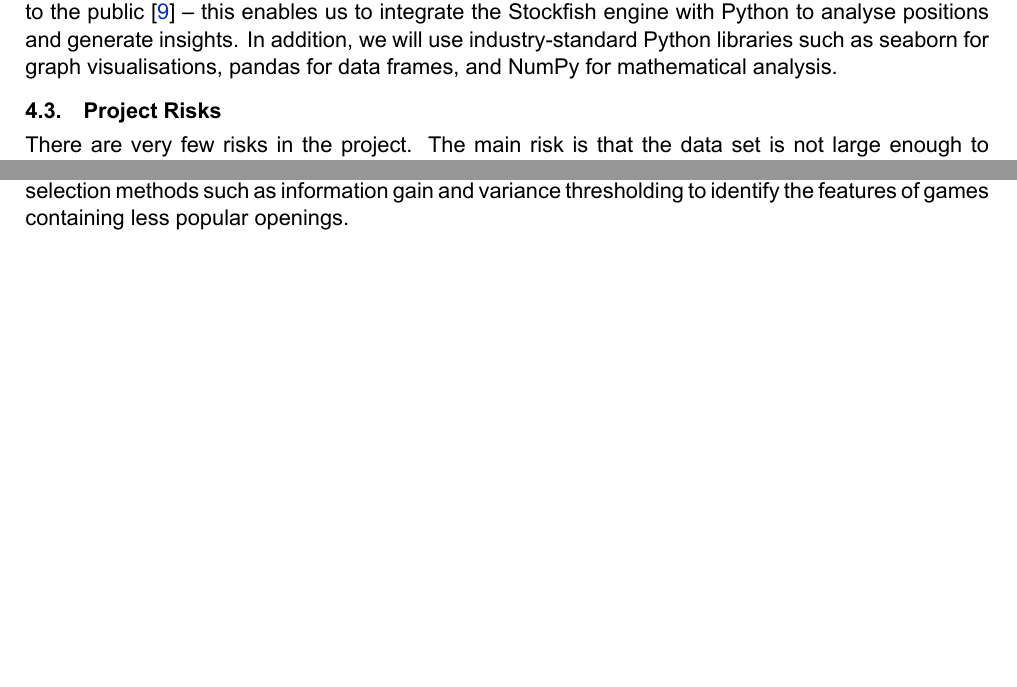
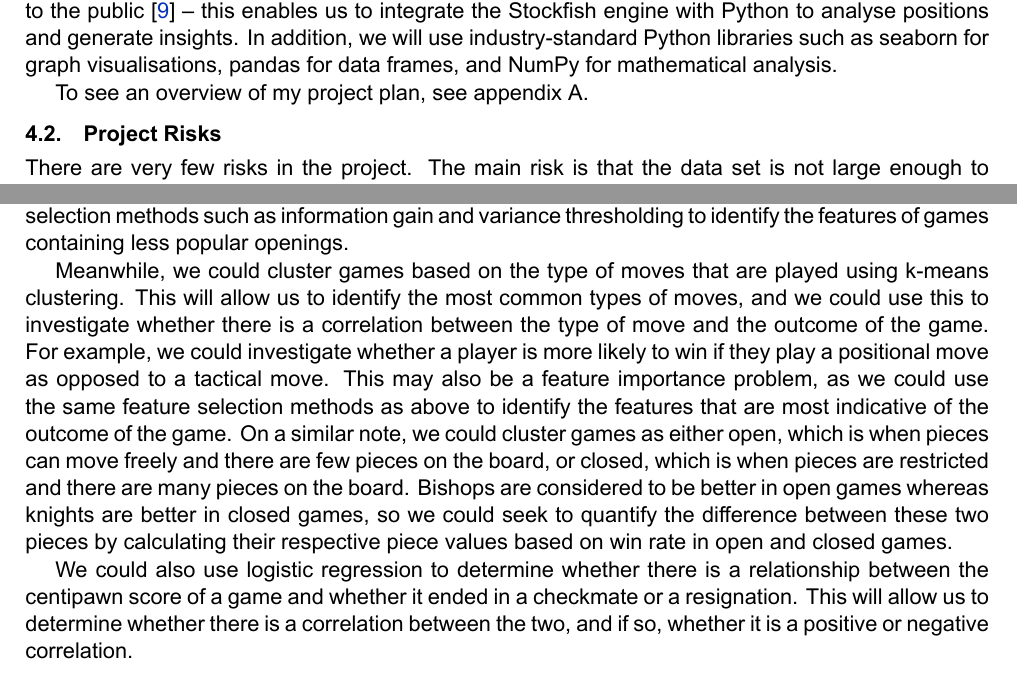
Before and after one commit to IsaacCheng9/machine-learning-in-chess, a LaTeX paper (docs/Literature Review/main.tex): two parts of pages 7 and 8 of 11 before the commit and two parts of pages 6 and 8 of 12 after it, joined at a grey line, cut so that both start at the same text, the shorter picture padded with empty space. The pictures show the PDF file docs/Literature Review/main.pdf that the author committed with the source.

Commit message:
Improve analysing the data section, use appendix

```diff
--- a/docs/Literature Review/main.tex
+++ b/docs/Literature Review/main.tex
@@ -253,15 +254,17 @@ It is also important to outline what will be out of the project's scope. There i
 
 \section{Project Management}
 
-\subsection{Overview of Plan}
-\begin{center}
-    \includegraphics[width=0.8\textwidth]{images/Gantt Chart - Project Management.png}
-\end{center}
+% \subsection{Overview of Plan}
+% \begin{center}
+%     \includegraphics[width=0.8\textwidth]{images/Gantt Chart - Project Management.png}
+% \end{center}
 
 \subsection{Planning Our Approach}
 A large data set is paramount to performing machine learning effectively. We will be using Lichess as our data source. They provide an open database of standard-rated games played on lichess.org every month in PGN (Portable Game Notation) format \cite{lichessOpenDatabase}, which is the standard for recording chess games \cite{pgnExplanation}. Lichess is one of the two mainstream platforms for playing chess online (alongside Chess.com), which means they provide a large sample to analyse each month -- October 2022 includes over 92 million standard rated games.
 
 We will use Python 3.11.0 because Python is the de facto standard for data science \cite{pythonForDataScience} and that is the latest version at the time of writing. The python-chess library has emerged as the most popular for PGN parsing alongside other features -- it has over 1,900 stars on GitHub and is maintained regularly \cite{pythonChessLibrary}. It will accompany the Python Stockfish library, the best and most popular chess engine available to the public \cite{aboutStockfish} -- this enables us to integrate the Stockfish engine with Python to analyse positions and generate insights. In addition, we will use industry-standard Python libraries such as seaborn for graph visualisations, pandas for data frames, and NumPy for mathematical analysis.
+
+To see an overview of my project plan, see appendix A.
 
 \subsection{Project Risks}
 There are very few risks in the project. The main risk is that the data set is not large enough to provide meaningful insights. However, this is unlikely to be an issue as Lichess provides a large data set every month, and there is already a history of monthly data from January 2013 onwards. The file sizes for Lichess' latest monthly data sets are huge, measuring at 30 GB for the compressed October 2022 download, and 214 GB when uncompressed. The computational analysis for this project will take place on my personal laptop, which is an M1 Max MacBook Pro 16 (2021) with 32 GB of RAM and 1 TB of SSD storage. If the lack of storage space becomes an issue when analysing multiple months' worth of data sets, we could look at using high-speed external solid state drives or using another machine. The latter solution would involve a high-performance desktop computer running a Linux distribution provided by my supervisor Chico Camargo, which could provide further benefits such as more powerful GPU accelerated computation to streamline our process.
@@ -290,6 +293,10 @@ Once the data has been prepared, we will analyse the data to find patterns and i
 
 Finding the distribution of Elo ratings on Lichess will provide us a baseline for investigating social learning theory in chess. The distribution of Elo ratings is likely a normal distribution, and our initial hypothesis is that social learning theory will be more prevalent in lower and middle sections of the distribution -- people who are less skilled at chess may be more likely to copy the moves of others, whereas people who are more skilled may be more likely to play their own moves. Identifying the degree to which social learning theory is evident in chess may become a feature importance problem. A reasonable hypothesis is that social learning theory takes place to a greater degree for popular openings, as there is substantially more educational material for them. Thus, we could use feature selection methods such as information gain and variance thresholding to identify the features of games containing less popular openings.
 
+Meanwhile, we could cluster games based on the type of moves that are played using k-means clustering. This will allow us to identify the most common types of moves, and we could use this to investigate whether there is a correlation between the type of move and the outcome of the game. For example, we could investigate whether a player is more likely to win if they play a positional move as opposed to a tactical move. This may also be a feature importance problem, as we could use the same feature selection methods as above to identify the features that are most indicative of the outcome of the game. On a similar note, we could cluster games as either open, which is when pieces can move freely and there are few pieces on the board, or closed, which is when pieces are restricted and there are many pieces on the board. Bishops are considered to be better in open games whereas knights are better in closed games, so we could seek to quantify the difference between these two pieces by calculating their respective piece values based on win rate in open and closed games.
+
+We could also use logistic regression to determine whether there is a relationship between the centipawn score of a game and whether it ended in a checkmate or a resignation. This will allow us to determine whether there is a correlation between the two, and if so, whether it is a positive or negative correlation.
+
 \subsection{Evaluation}
 We will also use cross-validation to ensure that our model generalises well to new data. This will involve splitting the data into k folds, where k is a number that we choose. We will then train the model k times, each time using a different fold as the testing data and the rest as the training data. In the end, we will average the results to get a more accurate estimate of the model's performance.
 
```
Also changed, not shown: docs/Literature Review/main.pdf, docs/Literature Review/main.tex (13 more changed lines).
